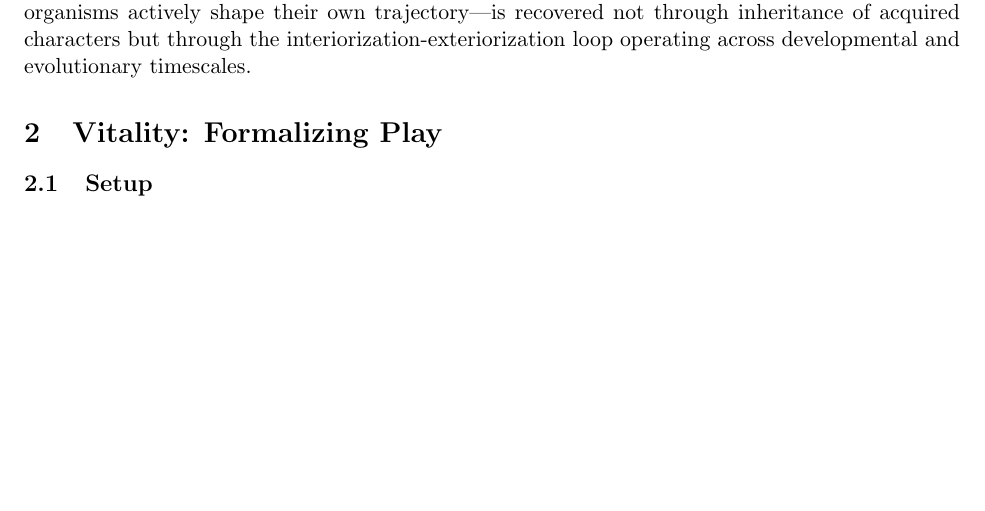
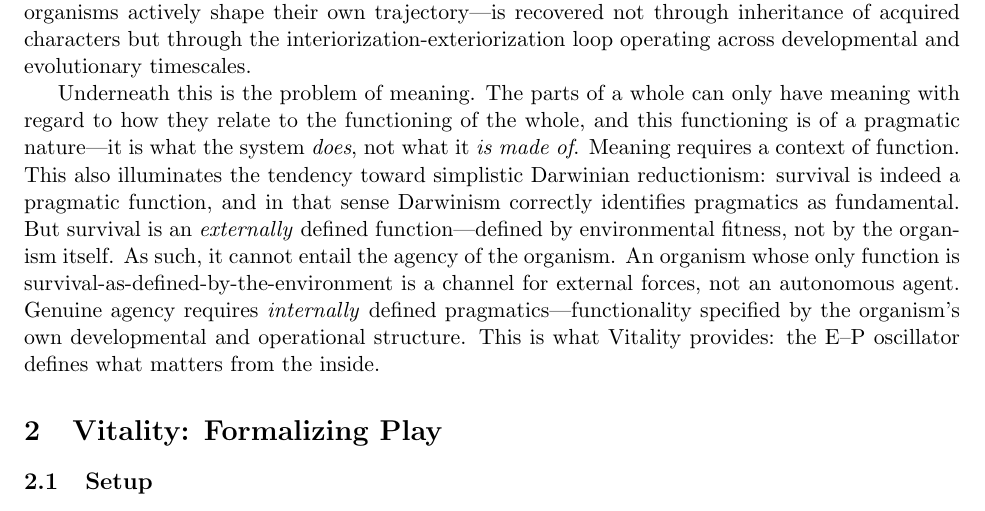
Before and after one commit to earnestkotacarr/Vital_Philosophy_Paper, a LaTeX paper (write/white/Vitality3/Vitality3.tex): part of page 6 of 17, cut so that both start at the same text, the shorter picture padded with empty space. Compiled offline with pdfLaTeX.

Commit message:
Add problem of meaning and internally defined pragmatics
Meaning requires functional context. Survival is pragmatic but
externally defined — cannot entail agency. Genuine agency requires
internally defined pragmatics, which E-P provides.

Co-Authored-By: Claude Opus 4.6 <noreply@anthropic.com>

```diff
--- a/write/white/Vitality3/Vitality3.tex
+++ b/write/white/Vitality3/Vitality3.tex
@@ -128,6 +128,8 @@ The convergence is striking. Sepulchre's control-across-scales work demands this
 \end{figure}
 
 This reconciles the tension between selection mechanisms and the generation of cybernetic structures highlighted by Deacon (2005). Between agents, symbolic exchange occurs through lateral gene transfer and cybernetic mimesis---social structural influences that sit alongside Darwinian selection as mechanisms for transmitting and transforming representational structure. The model highlights the subtle nuance required in separating external selection---natural selection, necessity as the mother of invention---from an internal drive---foregrounding the agential turn in evo-devo (Walsh 2015). This elucidates the tendency toward viability-based modelling and the insufficiency of crude mechanisms like genetic algorithms in capturing the creative potency of living systems. Cybernetic mimesis, like lateral gene transfer, is a mechanism for horizontal transmission of representational structure between agents---not vertical inheritance through selection, but direct exchange and transformation of symbolic material. In this picture, the old opposition between Lamarckism and Darwinism dissolves. External selection (Darwinian) and internal selection (Lamarckian, in the sense of organism-generated directional bias) are not competing explanations but complementary faces of the same developmental-evolutionary process. What Lamarck got right---that organisms actively shape their own trajectory---is recovered not through inheritance of acquired characters but through the interiorization-exteriorization loop operating across developmental and evolutionary timescales.
+
+Underneath this is the problem of meaning. The parts of a whole can only have meaning with regard to how they relate to the functioning of the whole, and this functioning is of a pragmatic nature---it is what the system \textit{does}, not what it \textit{is made of}. Meaning requires a context of function. This also illuminates the tendency toward simplistic Darwinian reductionism: survival is indeed a pragmatic function, and in that sense Darwinism correctly identifies pragmatics as fundamental. But survival is an \textit{externally} defined function---defined by environmental fitness, not by the organism itself. As such, it cannot entail the agency of the organism. An organism whose only function is survival-as-defined-by-the-environment is a channel for external forces, not an autonomous agent. Genuine agency requires \textit{internally} defined pragmatics---functionality specified by the organism's own developmental and operational structure. This is what Vitality provides: the E--P oscillator defines what matters from the inside.
 
 %% ----------------------------------------------------------------
 \section{Vitality: Formalizing Play}
```
Also changed, not shown: write/white/Vitality3/Vitality3.md (+2 -0 lines).
